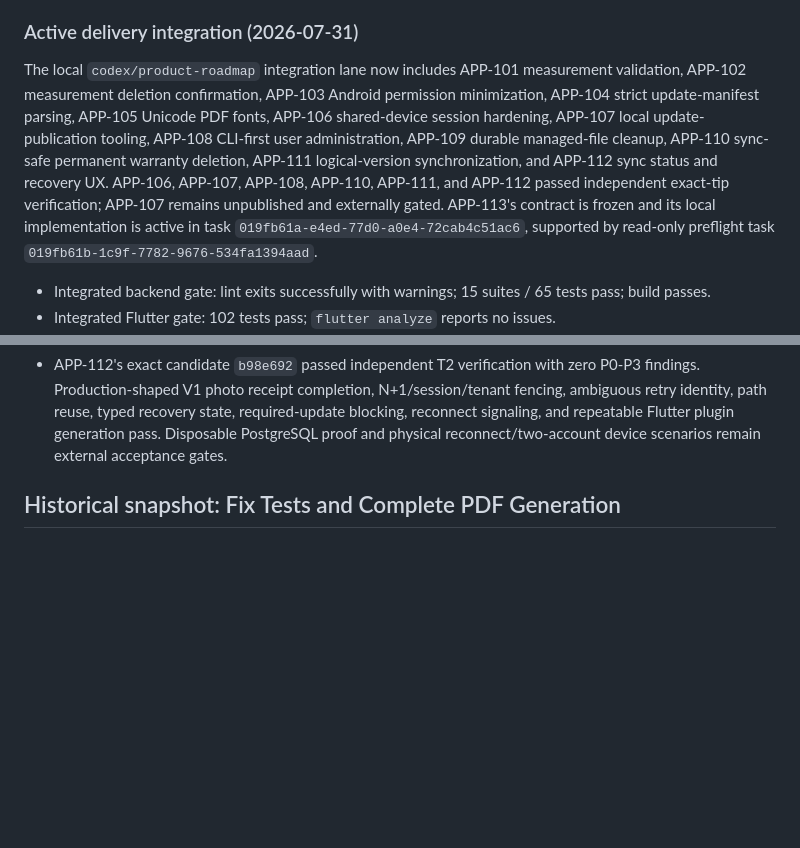
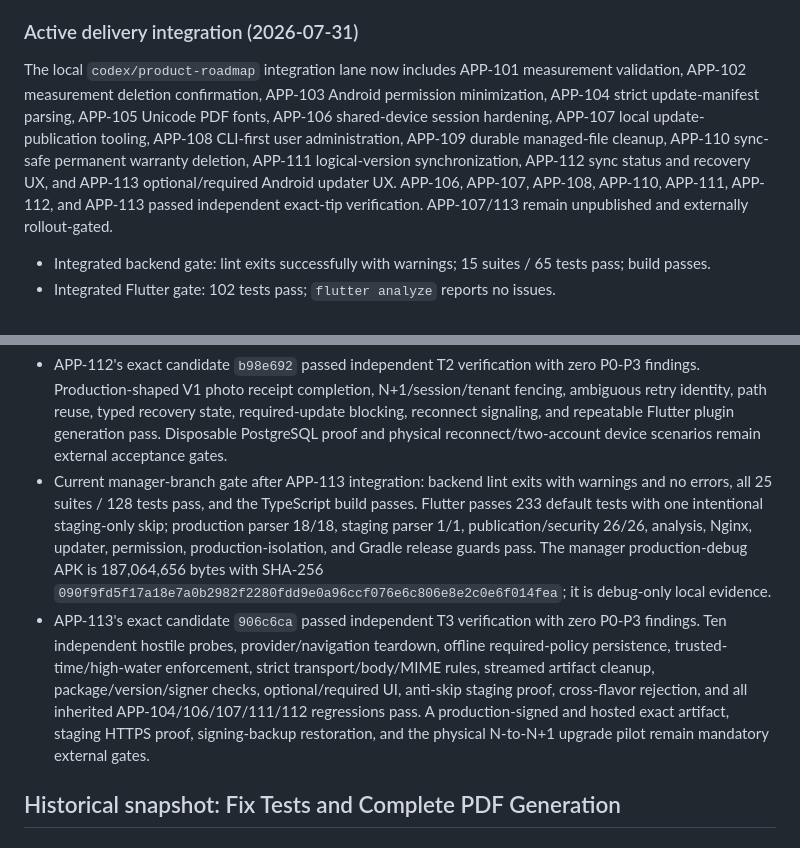
Before and after one commit to NanduKkd/DrySpot-Damsure-Calc-App, a Markdown page: docs/current/implementation-status.md, 2 parts joined by grey strips. Rendered like a GitHub page; blank space fills up the shorter version.

Commit message:
docs: record APP-113 local integration

```diff
--- a/docs/current/implementation-status.md
+++ b/docs/current/implementation-status.md
@@ -37,7 +37,7 @@ The next delivery program is documented in three durable records:
 
 ### Active delivery integration (2026-07-31)
 
-The local `codex/product-roadmap` integration lane now includes APP-101 measurement validation, APP-102 measurement deletion confirmation, APP-103 Android permission minimization, APP-104 strict update-manifest parsing, APP-105 Unicode PDF fonts, APP-106 shared-device session hardening, APP-107 local update-publication tooling, APP-108 CLI-first user administration, APP-109 durable managed-file cleanup, APP-110 sync-safe permanent warranty deletion, APP-111 logical-version synchronization, and APP-112 sync status and recovery UX. APP-106, APP-107, APP-108, APP-110, APP-111, and APP-112 passed independent exact-tip verification; APP-107 remains unpublished and externally gated. APP-113's contract is frozen and its local implementation is active in task `019fb61a-e4ed-77d0-a0e4-72cab4c51ac6`, supported by read-only preflight task `019fb61b-1c9f-7782-9676-534fa1394aad`.
+The local `codex/product-roadmap` integration lane now includes APP-101 measurement validation, APP-102 measurement deletion confirmation, APP-103 Android permission minimization, APP-104 strict update-manifest parsing, APP-105 Unicode PDF fonts, APP-106 shared-device session hardening, APP-107 local update-publication tooling, APP-108 CLI-first user administration, APP-109 durable managed-file cleanup, APP-110 sync-safe permanent warranty deletion, APP-111 logical-version synchronization, APP-112 sync status and recovery UX, and APP-113 optional/required Android updater UX. APP-106, APP-107, APP-108, APP-110, APP-111, APP-112, and APP-113 passed independent exact-tip verification. APP-107/113 remain unpublished and externally rollout-gated.
 
 - Integrated backend gate: lint exits successfully with warnings; 15 suites / 65 tests pass; build passes.
 - Integrated Flutter gate: 102 tests pass; `flutter analyze` reports no issues.
@@ -57,6 +57,8 @@ The local `codex/product-roadmap` integration lane now includes APP-101 measurem
 - APP-106's exact candidate `3d4b5ef` passed independent T2 verification with no findings at any severity. All six V1 stale-echo CAS cases, V1/V2 transactional rollback, cross-tenant identifier/tombstone isolation, stale API and multipart suppression, synchronous cache clearing, SQLite-only cursor ownership, stale media cleanup, and deferred protected-image fencing pass. A physical shared Android device with two real non-production accounts remains the external acceptance gate.
 - Current manager-branch gate after APP-112 integration: backend lint exits with 141 existing warnings and no errors, all 25 suites / 128 tests pass, and the TypeScript build passes. Flutter passes 209 default tests with one intentional staging-only skip, the dedicated staging parser passes, and analysis reports no issues. The production debug APK is 161,449,527 bytes with SHA-256 `3341132f247712cde92811f7a1b2e8bae996a6254e3aab6dfb7903d494dc3368`.
 - APP-112's exact candidate `b98e692` passed independent T2 verification with zero P0-P3 findings. Production-shaped V1 photo receipt completion, N+1/session/tenant fencing, ambiguous retry identity, path reuse, typed recovery state, required-update blocking, reconnect signaling, and repeatable Flutter plugin generation pass. Disposable PostgreSQL proof and physical reconnect/two-account device scenarios remain external acceptance gates.
+- Current manager-branch gate after APP-113 integration: backend lint exits with warnings and no errors, all 25 suites / 128 tests pass, and the TypeScript build passes. Flutter passes 233 default tests with one intentional staging-only skip; production parser 18/18, staging parser 1/1, publication/security 26/26, analysis, Nginx, updater, permission, production-isolation, and Gradle release guards pass. The manager production-debug APK is 187,064,656 bytes with SHA-256 `090f9fd5f17a18e7a0b2982f2280fdd9e0a96ccf076e6c806e8e2c0e6f014fea`; it is debug-only local evidence.
+- APP-113's exact candidate `906c6ca` passed independent T3 verification with zero P0-P3 findings. Ten independent hostile probes, provider/navigation teardown, offline required-policy persistence, trusted-time/high-water enforcement, strict transport/body/MIME rules, streamed artifact cleanup, package/version/signer checks, optional/required UI, anti-skip staging proof, cross-flavor rejection, and all inherited APP-104/106/107/111/112 regressions pass. A production-signed and hosted exact artifact, staging HTTPS proof, signing-backup restoration, and the physical N-to-N+1 upgrade pilot remain mandatory external gates.
 
 ## Historical snapshot: Fix Tests and Complete PDF Generation
 
```
Also changed, not shown: docs/current/product-task-backlog.md (+2 -2 lines).
